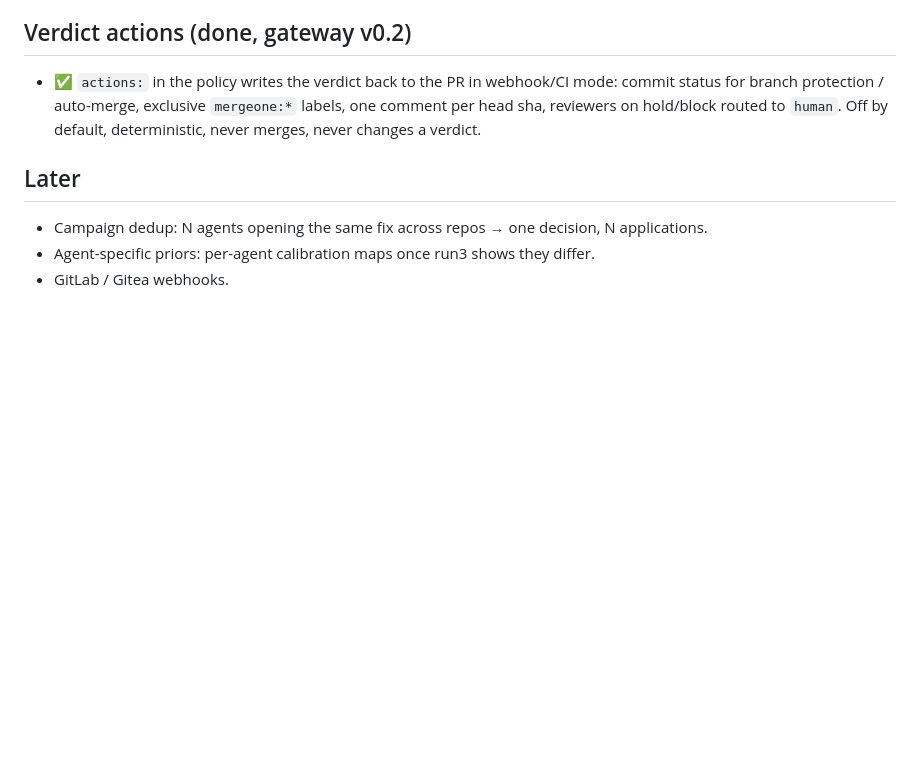
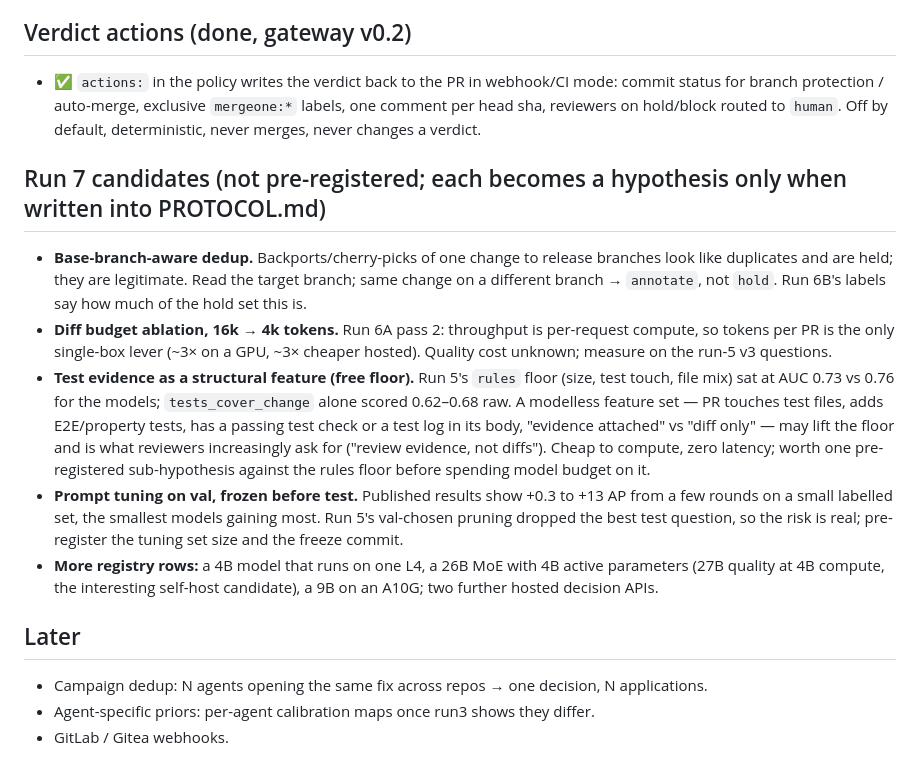
Before and after one commit to haalp/mergeone, a Markdown page: ROADMAP.md, the part around the change. GitHub-like rendering; blank space fills up the shorter version.

Commit message:
roadmap: run 7 candidates — base-branch-aware dedup, diff budget ablation, test-evidence floor feature, prompt tuning on val, new registry rows

```diff
--- a/ROADMAP.md
+++ b/ROADMAP.md
@@ -68,6 +68,25 @@ reason, and offer it as a guard for trunk. A test is a verdict a human can run.
   protection / auto-merge, exclusive `mergeone:*` labels, one comment per head sha, reviewers on hold/block
   routed to `human`. Off by default, deterministic, never merges, never changes a verdict.
 
+## Run 7 candidates (not pre-registered; each becomes a hypothesis only when written into PROTOCOL.md)
+- **Base-branch-aware dedup.** Backports/cherry-picks of one change to release branches look like duplicates and
+  are held; they are legitimate. Read the target branch; same change on a different branch → `annotate`, not
+  `hold`. Run 6B's labels say how much of the hold set this is.
+- **Diff budget ablation, 16k → 4k tokens.** Run 6A pass 2: throughput is per-request compute, so tokens per PR
+  is the only single-box lever (~3× on a GPU, ~3× cheaper hosted). Quality cost unknown; measure on the run-5
+  v3 questions.
+- **Test evidence as a structural feature (free floor).** Run 5's `rules` floor (size, test touch, file mix)
+  sat at AUC 0.73 vs 0.76 for the models; `tests_cover_change` alone scored 0.62–0.68 raw. A modelless feature
+  set — PR touches test files, adds E2E/property tests, has a passing test check or a test log in its body,
+  "evidence attached" vs "diff only" — may lift the floor and is what reviewers increasingly ask for ("review
+  evidence, not diffs"). Cheap to compute, zero latency; worth one pre-registered sub-hypothesis against the
+  rules floor before spending model budget on it.
+- **Prompt tuning on val, frozen before test.** Published results show +0.3 to +13 AP from a few rounds on a
+  small labelled set, the smallest models gaining most. Run 5's val-chosen pruning dropped the best test
+  question, so the risk is real; pre-register the tuning set size and the freeze commit.
+- **More registry rows:** a 4B model that runs on one L4, a 26B MoE with 4B active parameters (27B quality at
+  4B compute, the interesting self-host candidate), a 9B on an A10G; two further hosted decision APIs.
+
 ## Later
 - Campaign dedup: N agents opening the same fix across repos → one decision, N applications.
 - Agent-specific priors: per-agent calibration maps once run3 shows they differ.
```
